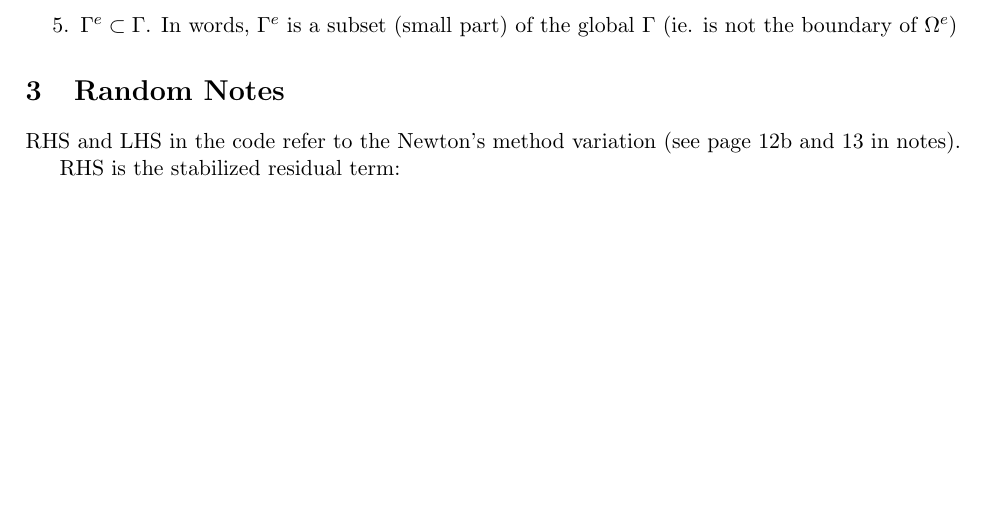
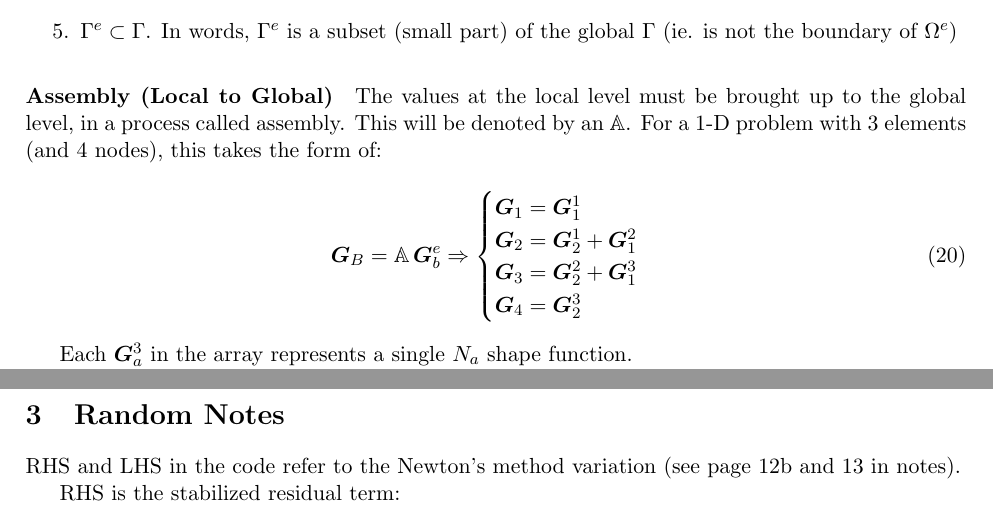
Before and after one commit to jrwrigh/phasta_notes, a LaTeX document (phastaNotesMain.tex): part of page 4 of 5 before the commit and two parts of pages 4 and 5 of 5 after it, the two joined at a grey line, cut so that both start at the same text, the shorter picture padded with empty space. Compiled offline with pdfLaTeX.

Commit message:
Add notes about assembly operation

```diff
--- a/phastaNotesMain.tex
+++ b/phastaNotesMain.tex
@@ -41,6 +41,7 @@
 \newcommand{\sumb}[1]{\sum_{b=1}^{#1}}
 \newcommand{\src}{\vec{\mathscr{F}}}
 \newcommand{\ttt}[1]{\texttt{#1}}
+\DeclareMathOperator*{\assem}{\mathbb{A}}
 
 \begin{document}
 \maketitle
@@ -259,6 +260,21 @@ Unsteady Compressible Navier-Stokes (UCNS) equations:
                 \1 \(\Gamma^e \subset \Gamma \). In words, \(\Gamma^e\) is a subset (small part) of the global \(\Gamma\) (ie. is not the boundary of \(\Omega^e\))
 
             \end{outline}
+        \paragraph{Assembly (Local to Global)}
+        The values at the local level must be brought up to the global level, in a process called assembly. This will be denoted by an \(\assem\). For a 1-D problem with 3 elements (and 4 nodes), this takes the form of:
+
+        \begin{equation}
+            \G_B = \assem \G_b^e \Rightarrow
+            \begin{cases}
+                \G_1 = \G_1^1 \\
+                \G_2 = \G^1_2 + \G_1^2 \\
+                \G_3 = \G_2^2 + \G^3_1 \\
+                \G_4 = \G^3_2 \\
+            \end{cases}
+        \end{equation}
+
+        Each \(\G_a^3\) in the array represents a single \(N_a\) shape function.
+
 
 
 \section{Random Notes}
```
Also changed, not shown: phastaNotesMain.pdf, 1 other file.
